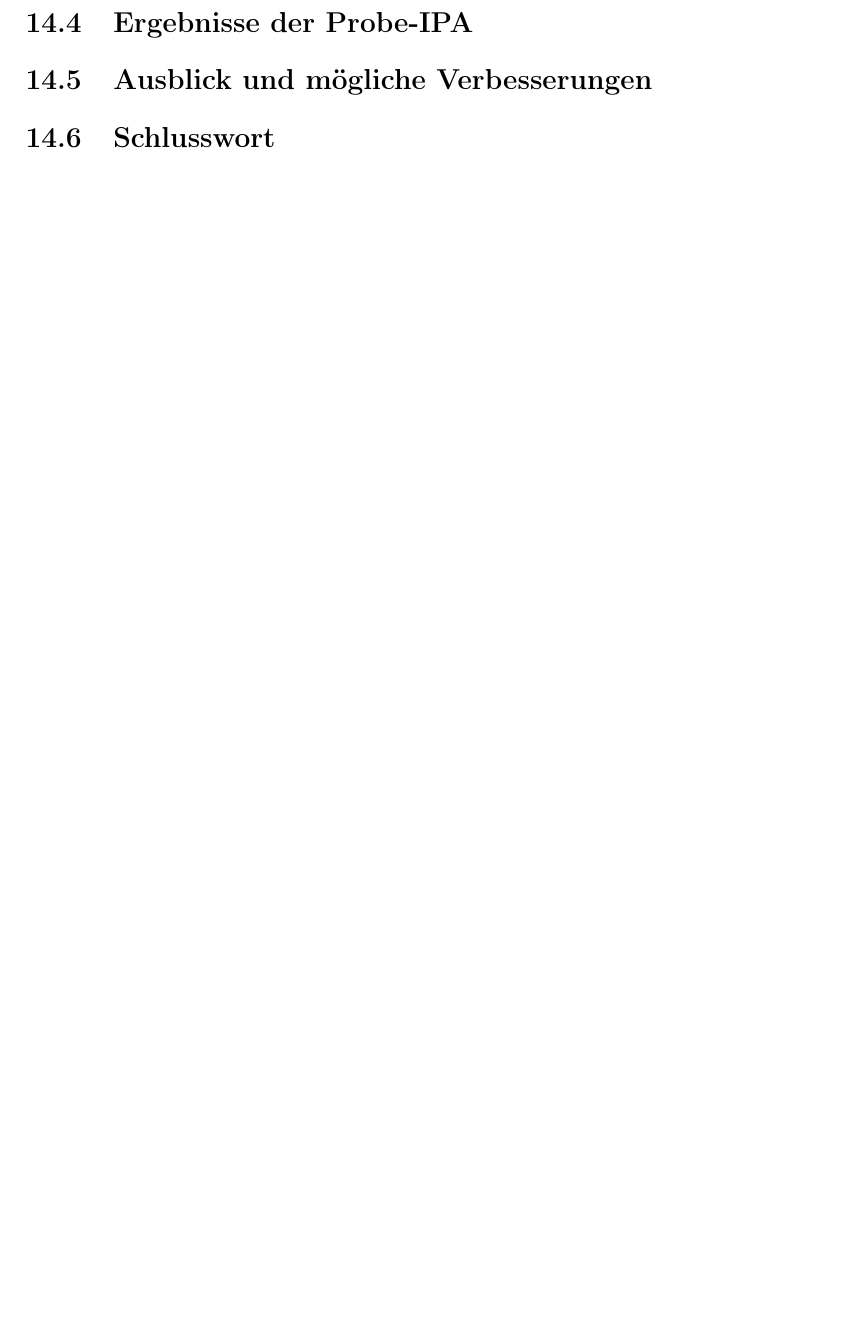
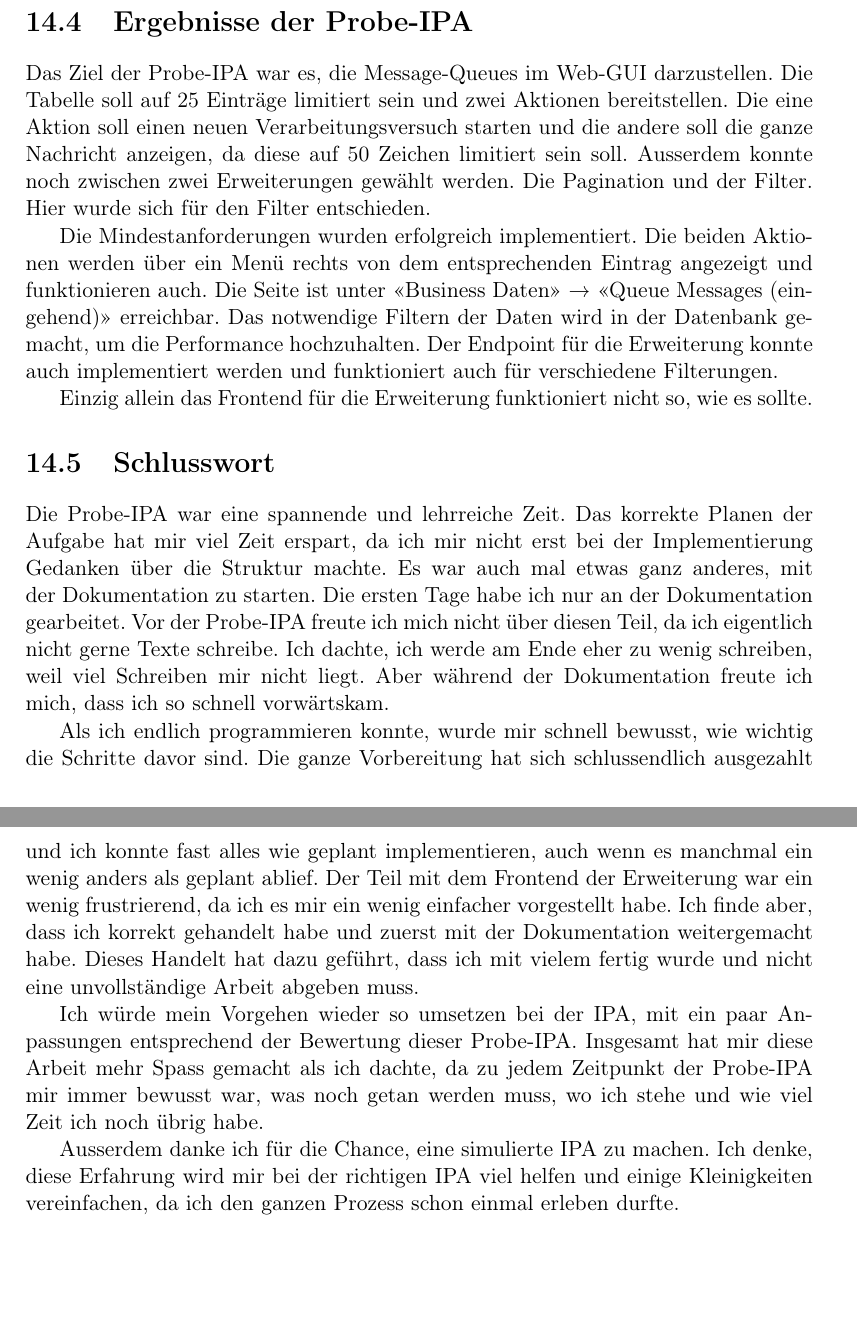
Before and after one commit to Satora4/Probe-IPA, a LaTeX document (ipa/main.tex, which reads ipa/teil_2/auswerten.tex): part of page 74 of 76 before the commit and two parts of pages 75 and 76 of 78 after it, the two joined at a grey line, cut so that both start at the same text, the shorter picture padded with empty space. Compiled offline with pdfLaTeX.

Commit message:
Dokumentation fertig geschrieben 22.11.2024

```diff
--- a/ipa/teil_2/auswerten.tex
+++ b/ipa/teil_2/auswerten.tex
@@ -8,4 +17,17 @@ Dieses Kapitel zeigt die in der IPERKA-Phase «Auswerten» durchgeführten Arbei
 \section{Ergebnisse der Probe-IPA}
-\section{Ausblick und mögliche Verbesserungen}
+Das Ziel der Probe-IPA war es, die Message-Queues im Web-GUI darzustellen. Die Tabelle soll auf 25 Einträge limitiert sein und zwei Aktionen bereitstellen. Die eine Aktion soll einen neuen Verarbeitungsversuch starten und die andere soll die ganze Nachricht anzeigen, da diese auf 50 Zeichen limitiert sein soll. Ausserdem konnte noch zwischen zwei Erweiterungen gewählt werden. Die Pagination und der Filter. Hier wurde sich für den Filter entschieden.
+
+Die Mindestanforderungen wurden erfolgreich implementiert. Die beiden Aktionen werden über ein Menü rechts von dem entsprechenden Eintrag angezeigt und funktionieren auch. Die Seite ist unter «Business Daten» → «Queue Messages (eingehend)» erreichbar. Das notwendige Filtern der Daten wird in der Datenbank gemacht, um die Performance hochzuhalten. Der Endpoint für die Erweiterung konnte auch implementiert werden und funktioniert auch für verschiedene Filterungen.
+
+Einzig allein das Frontend für die Erweiterung funktioniert nicht so, wie es sollte.
+
 \section{Schlusswort}
+Die Probe-IPA war eine spannende und lehrreiche Zeit. Das korrekte Planen der Aufgabe hat mir viel Zeit erspart, da ich mir nicht erst bei der Implementierung Gedanken über die Struktur machte. Es war auch mal etwas ganz anderes, mit der Dokumentation zu starten. Die ersten Tage habe ich nur an der Dokumentation gearbeitet. Vor der Probe-IPA freute ich mich nicht über diesen Teil, da ich eigentlich nicht gerne Texte schreibe. Ich dachte, ich werde am Ende eher zu wenig schreiben, weil viel Schreiben mir nicht liegt. Aber während der Dokumentation freute ich mich, dass ich so schnell vorwärtskam.
+
+Als ich endlich programmieren konnte, wurde mir schnell bewusst, wie wichtig die Schritte davor sind. Die ganze Vorbereitung hat sich schlussendlich ausgezahlt und ich konnte fast alles wie geplant implementieren, auch wenn es manchmal ein wenig anders als geplant ablief. Der Teil mit dem Frontend der Erweiterung war ein wenig frustrierend, da ich es mir ein wenig einfacher vorgestellt habe. Ich finde aber, dass ich korrekt gehandelt habe und zuerst mit der Dokumentation weitergemacht habe. Dieses Handelt hat dazu geführt, dass ich mit vielem fertig wurde und nicht eine unvollständige Arbeit abgeben muss.
+
+Ich würde mein Vorgehen wieder so umsetzen bei der IPA, mit ein paar Anpassungen entsprechend der Bewertung dieser Probe-IPA. Insgesamt hat mir diese Arbeit mehr Spass gemacht als ich dachte, da zu jedem Zeitpunkt der Probe-IPA mir immer bewusst war, was noch getan werden muss, wo ich stehe und wie viel Zeit ich noch übrig habe.
+
+Ausserdem danke ich für die Chance, eine simulierte IPA zu machen. Ich denke, diese Erfahrung wird mir bei der richtigen IPA viel helfen und einige Kleinigkeiten vereinfachen, da ich den ganzen Prozess schon einmal erleben durfte.
+
 \newpage
```
Also changed, not shown: ipa/teil_1/versionierung_und_sicherung_der_arbeitsergebnisse.tex (+1 -1 lines), ipa/teil_1/zeitplan.tex (+4 -2 lines), ipa/main.gls, ipa/main.pdf, ipa/ressourcen/commit-log-implementierung.png (added), ipa/ressourcen/zeitplan1.png (added), ipa/ressourcen/zeitplan2.png (added), ipa/teil_2/auswerten.tex (9 more changed lines), 8 other files.
